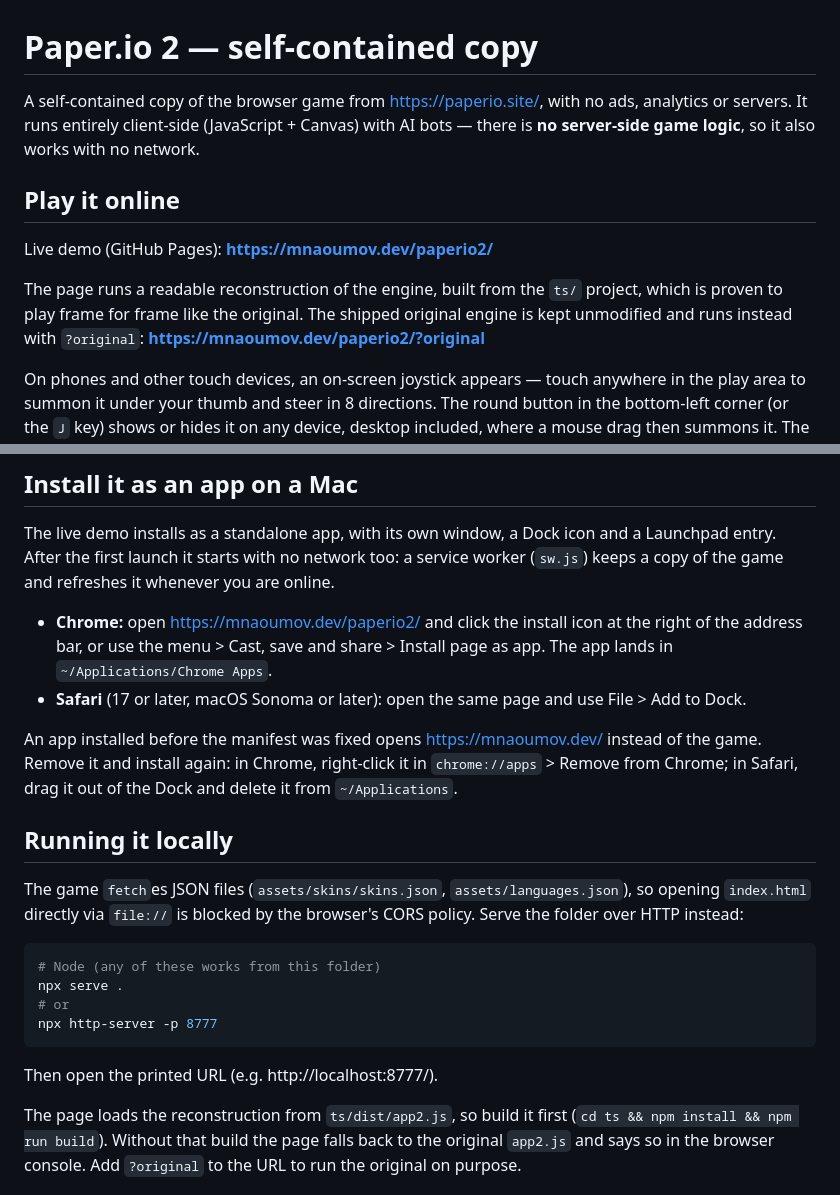
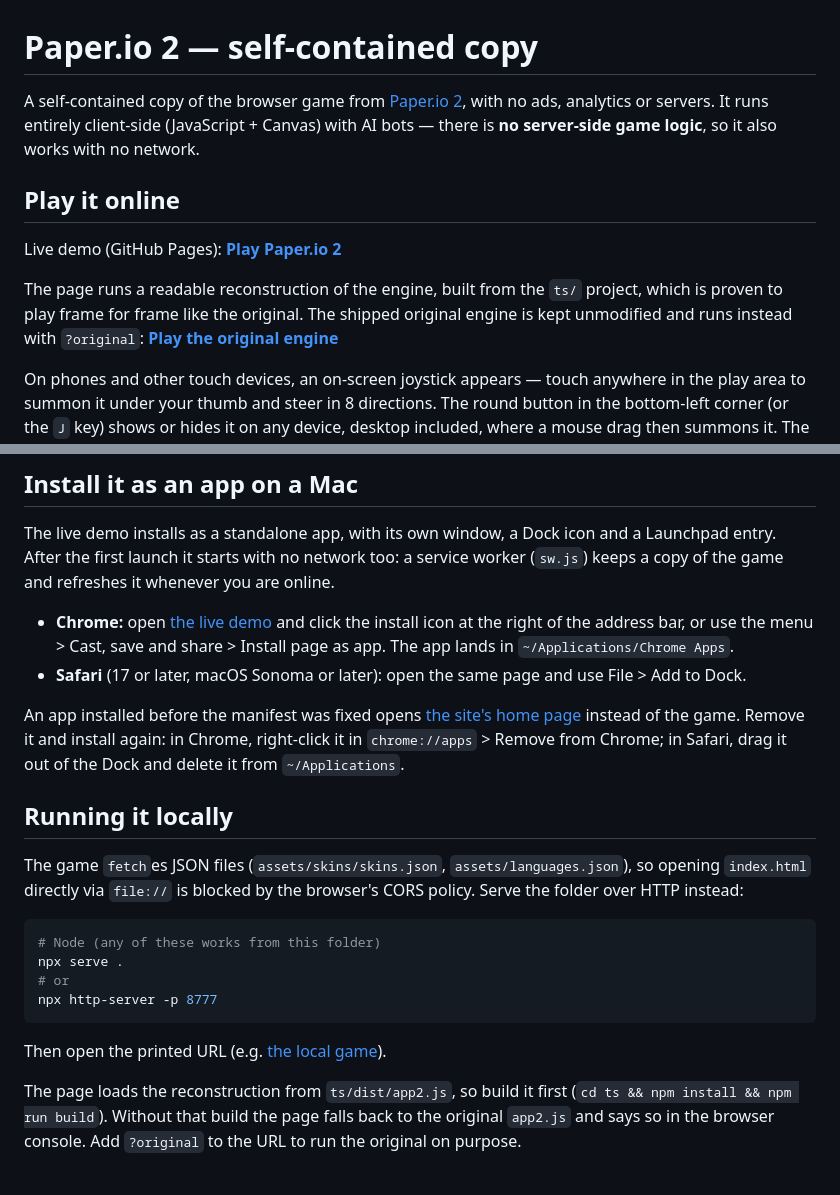
Before and after one commit to mnaoumov/paperio2, a Markdown page: README.md, 2 parts joined by grey strips. Rendered like a GitHub page.

Commit message:
docs: replace bare README URLs with titled links

````diff
--- a/README.md
+++ b/README.md
@@ -1,17 +1,17 @@
 # Paper.io 2 — self-contained copy
 
-A self-contained copy of the browser game from https://paperio.site/, with no ads,
+A self-contained copy of the browser game from [Paper.io 2](https://paperio.site/), with no ads,
 analytics or servers. It runs entirely client-side (JavaScript + Canvas) with AI
 bots — there is **no server-side game logic**, so it also works with no network.
 
 ## Play it online
 
-Live demo (GitHub Pages): **https://mnaoumov.dev/paperio2/**
+Live demo (GitHub Pages): **[Play Paper.io 2](https://mnaoumov.dev/paperio2/)**
 
 The page runs a readable reconstruction of the engine, built from the `ts/`
 project, which is proven to play frame for frame like the original. The
 shipped original engine is kept unmodified and runs instead with `?original`:
-**https://mnaoumov.dev/paperio2/?original**
+**[Play the original engine](https://mnaoumov.dev/paperio2/?original)**
 
 On phones and other touch devices, an on-screen joystick appears — touch
 anywhere in the play area to summon it under your thumb and steer in 8
@@ -429,13 +429,13 @@ and a Launchpad entry. After the first launch it starts with no network too:
 a service worker (`sw.js`) keeps a copy of the game and refreshes it whenever
 you are online.
 
-- **Chrome:** open https://mnaoumov.dev/paperio2/ and click the install icon
+- **Chrome:** open [the live demo](https://mnaoumov.dev/paperio2/) and click the install icon
   at the right of the address bar, or use the menu > Cast, save and share >
   Install page as app. The app lands in `~/Applications/Chrome Apps`.
 - **Safari** (17 or later, macOS Sonoma or later): open the same page and use
   File > Add to Dock.
 
-An app installed before the manifest was fixed opens https://mnaoumov.dev/
+An app installed before the manifest was fixed opens [the site's home page](https://mnaoumov.dev/)
 instead of the game. Remove it and install again: in Chrome, right-click it in
 `chrome://apps` > Remove from Chrome; in Safari, drag it out of the Dock and
 delete it from `~/Applications`.
@@ -453,7 +453,7 @@ npx serve .
 npx http-server -p 8777
 ```
 
-Then open the printed URL (e.g. http://localhost:8777/).
+Then open the printed URL (e.g. [the local game](http://localhost:8777/)).
 
 The page loads the reconstruction from `ts/dist/app2.js`, so build it first
 (`cd ts && npm install && npm run build`). Without that build the page falls
````
